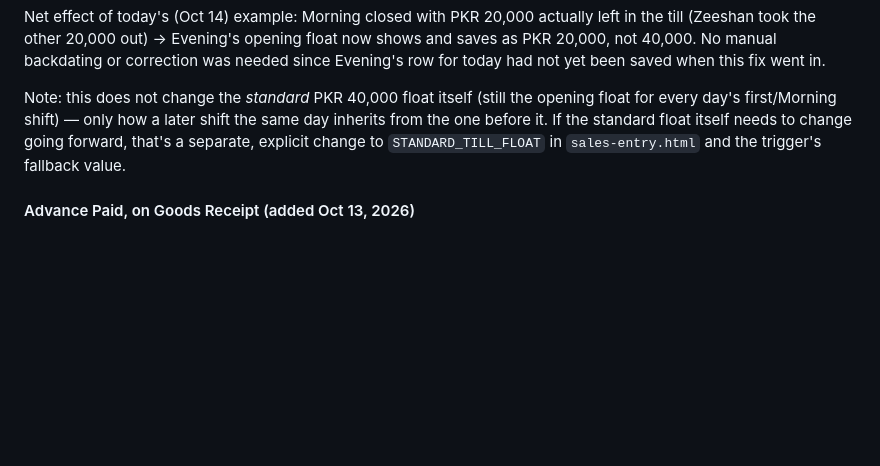
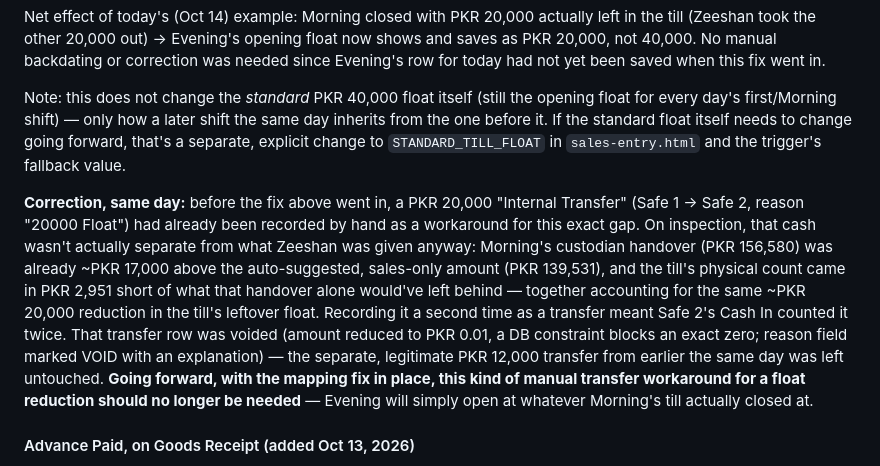
Before and after one commit to yasirriaz-beep/Entry-Screen, a Markdown page: OPERATIONS-GUIDE.md, the part around the change. Rendered like a GitHub page; blank space fills up the shorter version.

Commit message:
Document voiding the duplicate 20k Safe 1->Safe 2 transfer
Reversed (via a Supabase data correction, not a code change) the PKR 20,000
Internal Transfer recorded earlier today as a workaround for the opening-
float mapping gap. It was double-counting: Morning's custodian handover
was already ~PKR 20,000 above the sales-only auto-suggested amount, which
is where that cash actually flowed into Safe 2. Voided by reducing the row
to PKR 0.01 (an exact 0 is blocked by a check constraint) with an
explanatory reason; the separate, legitimate PKR 12,000 transfer from
earlier the same day was left alone.

Co-Authored-By: Claude Sonnet 5 <noreply@anthropic.com>
Claude-Session: https://claude.ai/code/session_01RtsrPrd83oM4XMkNfjEsdq

```diff
--- a/OPERATIONS-GUIDE.md
+++ b/OPERATIONS-GUIDE.md
@@ -398,6 +398,19 @@ every day's first/Morning shift) — only how a later shift the same day inherit
 before it. If the standard float itself needs to change going forward, that's a separate,
 explicit change to `STANDARD_TILL_FLOAT` in `sales-entry.html` and the trigger's fallback value.
 
+**Correction, same day:** before the fix above went in, a PKR 20,000 "Internal Transfer" (Safe 1
+→ Safe 2, reason "20000 Float") had already been recorded by hand as a workaround for this exact
+gap. On inspection, that cash wasn't actually separate from what Zeeshan was given anyway: Morning's
+custodian handover (PKR 156,580) was already ~PKR 17,000 above the auto-suggested, sales-only
+amount (PKR 139,531), and the till's physical count came in PKR 2,951 short of what that handover
+alone would've left behind — together accounting for the same ~PKR 20,000 reduction in the till's
+leftover float. Recording it a second time as a transfer meant Safe 2's Cash In counted it twice.
+That transfer row was voided (amount reduced to PKR 0.01, a DB constraint blocks an exact zero;
+reason field marked VOID with an explanation) — the separate, legitimate PKR 12,000 transfer from
+earlier the same day was left untouched. **Going forward, with the mapping fix in place, this kind
+of manual transfer workaround for a float reduction should no longer be needed** — Evening will
+simply open at whatever Morning's till actually closed at.
+
 #### Advance Paid, on Goods Receipt (added Oct 13, 2026)
 
 Some vendors (e.g. **K&N**) won't deliver without an advance paid up front. Payment Status on
```
